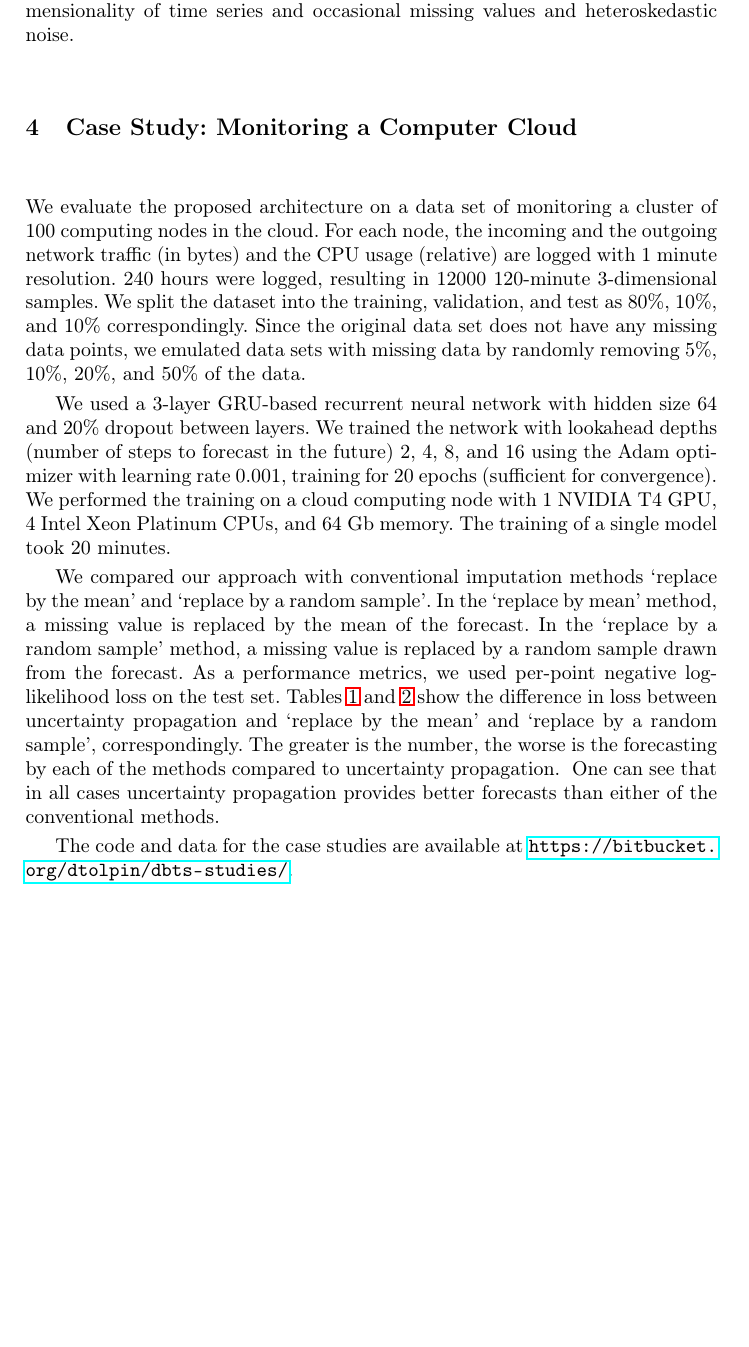
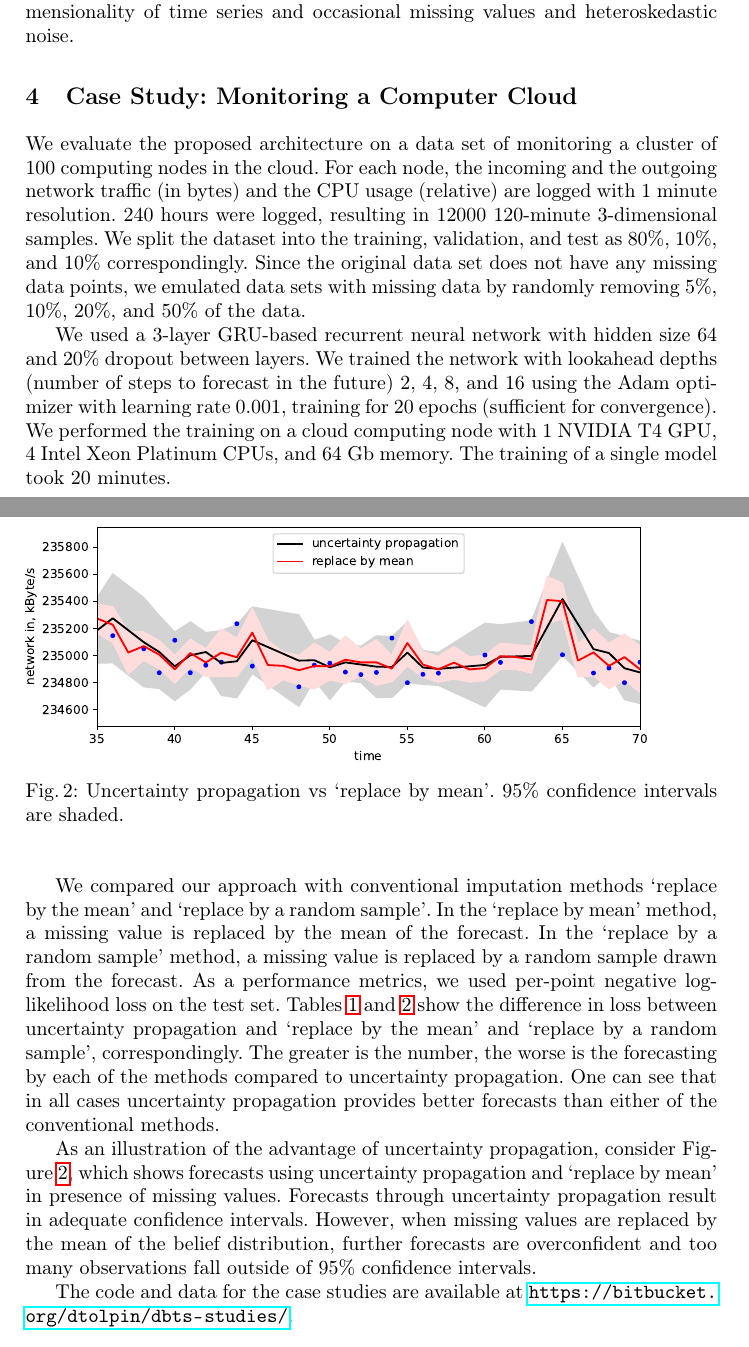
Before and after one commit to oshribr/dbts-paper, a LaTeX paper (paper.tex): part of page 5 of 9 before the commit and two parts of pages 5 and 6 of 9 after it, the two joined at a grey line, cut so that both start at the same text, the shorter picture padded with empty space. Compiled offline with pdfLaTeX.

Commit message:
added example

```diff
--- a/paper.tex
+++ b/paper.tex
@@ -1,5 +1,6 @@
 \documentclass[runningheads]{llncs}
 \usepackage[T1]{fontenc}
+\usepackage{graphicx}
 \usepackage{float}
 \usepackage{wrapfig}
 \usepackage{hyperref}
@@ -339,28 +340,6 @@ Since the original data set does not have any missing data
 points, we emulated data sets with missing data by randomly
 removing 5\%, 10\%, 20\%, and 50\% of the data.
 
-We used a 3-layer GRU-based recurrent neural network with hidden
-size 64 and 20\% dropout between layers. We trained the network
-with lookahead depths (number of steps to forecast in the
-future) 2, 4, 8, and 16 using the Adam optimizer with learning
-rate 0.001, training for 20 epochs (sufficient for convergence).
-We performed the training on a cloud computing node with 1
-NVIDIA T4 GPU, 4 Intel Xeon Platinum CPUs, and 64 Gb memory. The
-training of a single model took 20 minutes.
-
-We compared our approach with conventional imputation methods
-`replace by the mean' and `replace by a random sample'.
-In the `replace by mean' method, a missing value is replaced
-by the mean of the forecast. In the `replace by a random
-sample' method, a missing value is replaced by a random sample
-drawn from the forecast. As a performance metrics, we
-used per-point negative log-likelihood loss on the test set.
-Tables~\ref{tab:replace-by-mean} and~\ref{tab:replace-by-sample}
-show the difference in loss between uncertainty propagation and
-`replace by the mean' and `replace by a random sample',
-correspondingly. The greater is the number, the worse is the
-forecasting by each of the methods compared to uncertainty
-propagation.
 \begin{table}[t]
 \caption{Uncertainty propagation vs. `replace by the mean`.}
 \label{tab:replace-by-mean}
@@ -388,8 +367,44 @@ propagation.
 		 \textbf{50\%} & 0.18 & 0.19 & 0.28 & 0.30
 	\end{tabular}
 \end{table}
+We used a 3-layer GRU-based recurrent neural network with hidden
+size 64 and 20\% dropout between layers. We trained the network
+with lookahead depths (number of steps to forecast in the
+future) 2, 4, 8, and 16 using the Adam optimizer with learning
+rate 0.001, training for 20 epochs (sufficient for convergence).
+We performed the training on a cloud computing node with 1
+NVIDIA T4 GPU, 4 Intel Xeon Platinum CPUs, and 64 Gb memory. The
+training of a single model took 20 minutes.
+
+We compared our approach with conventional imputation methods
+`replace by the mean' and `replace by a random sample'.
+In the `replace by mean' method, a missing value is replaced
+by the mean of the forecast. In the `replace by a random
+sample' method, a missing value is replaced by a random sample
+drawn from the forecast. As a performance metrics, we
+used per-point negative log-likelihood loss on the test set.
+Tables~\ref{tab:replace-by-mean} and~\ref{tab:replace-by-sample}
+show the difference in loss between uncertainty propagation and
+`replace by the mean' and `replace by a random sample',
+correspondingly. The greater is the number, the worse is the
+forecasting by each of the methods compared to uncertainty
+propagation.
 One can see that in all cases uncertainty propagation provides
 better forecasts than either of the conventional methods.
+
+\begin{figure}[t]
+\includegraphics[width=0.9\linewidth]{dist-vs-mean.pdf}
+\caption{Uncertainty propagation vs `replace by mean'. 95\% confidence intervals are shaded.}
+\label{fig:dist-vs-mean}
+\end{figure}
+As an illustration of the advantage of uncertainty propagation,
+consider Figure~\ref{fig:dist-vs-mean}, which shows forecasts
+using uncertainty propagation and `replace by mean' in presence
+of missing values. Forecasts through uncertainty propagation
+result in adequate confidence intervals. However, when missing
+values are replaced by the mean of the belief distribution,
+further forecasts are overconfident and too many observations
+fall outside of 95\% confidence intervals.
 
 The code and data for the case studies are available at
 \url{https://bitbucket.org/dtolpin/dbts-studies/}.
```
Also changed, not shown: dist-vs-mean.pdf (added), paper.tex (2 more changed lines).
